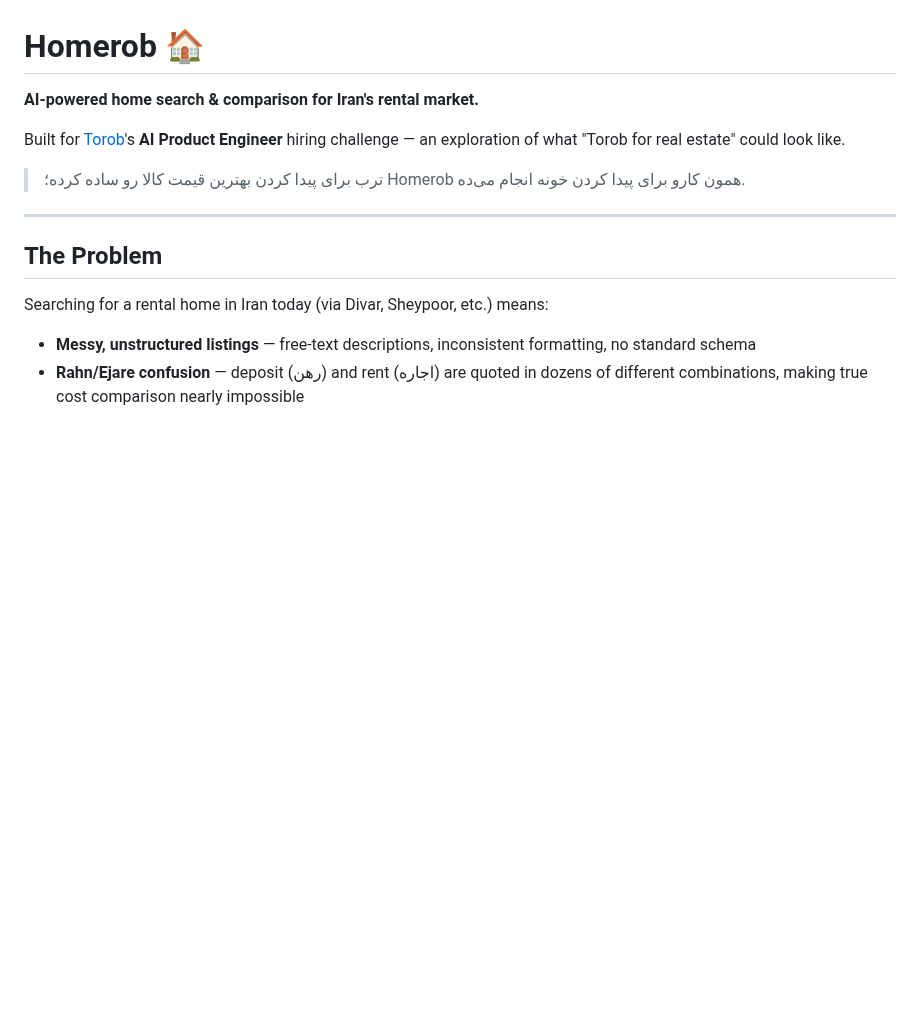
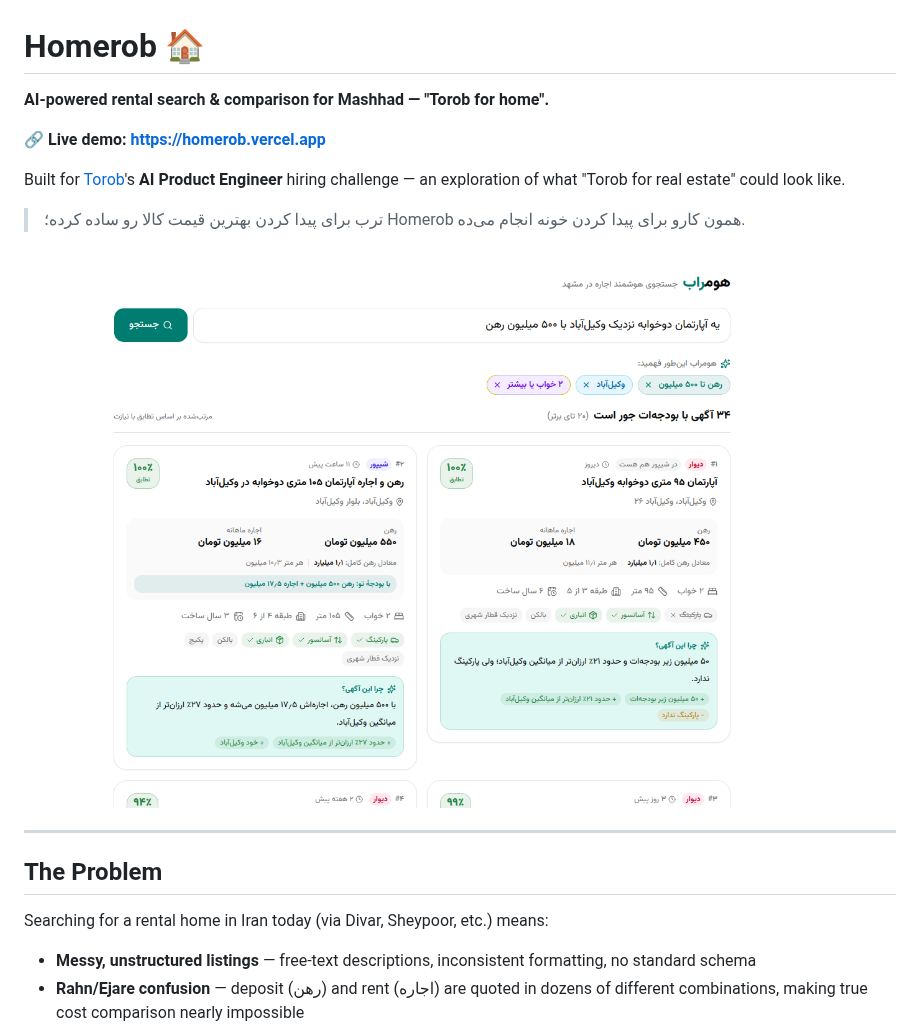
Before and after one commit to MohammadJavadHeidari/Homerob, a Markdown page: README.md, the part around one of its changes. GitHub-like rendering; pictures changed too: docs/screenshots/desktop-results.png; blank space fills up the shorter version.

```diff
--- a/README.md
+++ b/README.md
@@ -1,10 +1,14 @@
 # Homerob 🏠
 
-**AI-powered home search & comparison for Iran's rental market.**
+**AI-powered rental search & comparison for Mashhad — "Torob for home".**
+
+🔗 **Live demo: https://homerob.vercel.app**
 
 Built for [Torob](https://torob.com)'s **AI Product Engineer** hiring challenge — an exploration of what "Torob for real estate" could look like.
 
 > ترب برای پیدا کردن بهترین قیمت کالا رو ساده کرده؛ Homerob همون کارو برای پیدا کردن خونه انجام می‌ده.
+
+![Homerob results for «یه آپارتمان دوخوابه نزدیک وکیل‌آباد با ۵۰۰ میلیون رهن»](docs/screenshots/desktop-results.png)
 
 ---
 
```
Also changed, not shown: other parts of README.md (+58 -27 lines), docs/DEMO_SCRIPT.md (added, +114 -0 lines), docs/PLAN.md (+12 -3 lines), docs/screenshots/mobile-card.png, docs/screenshots/mobile-empty.png.
